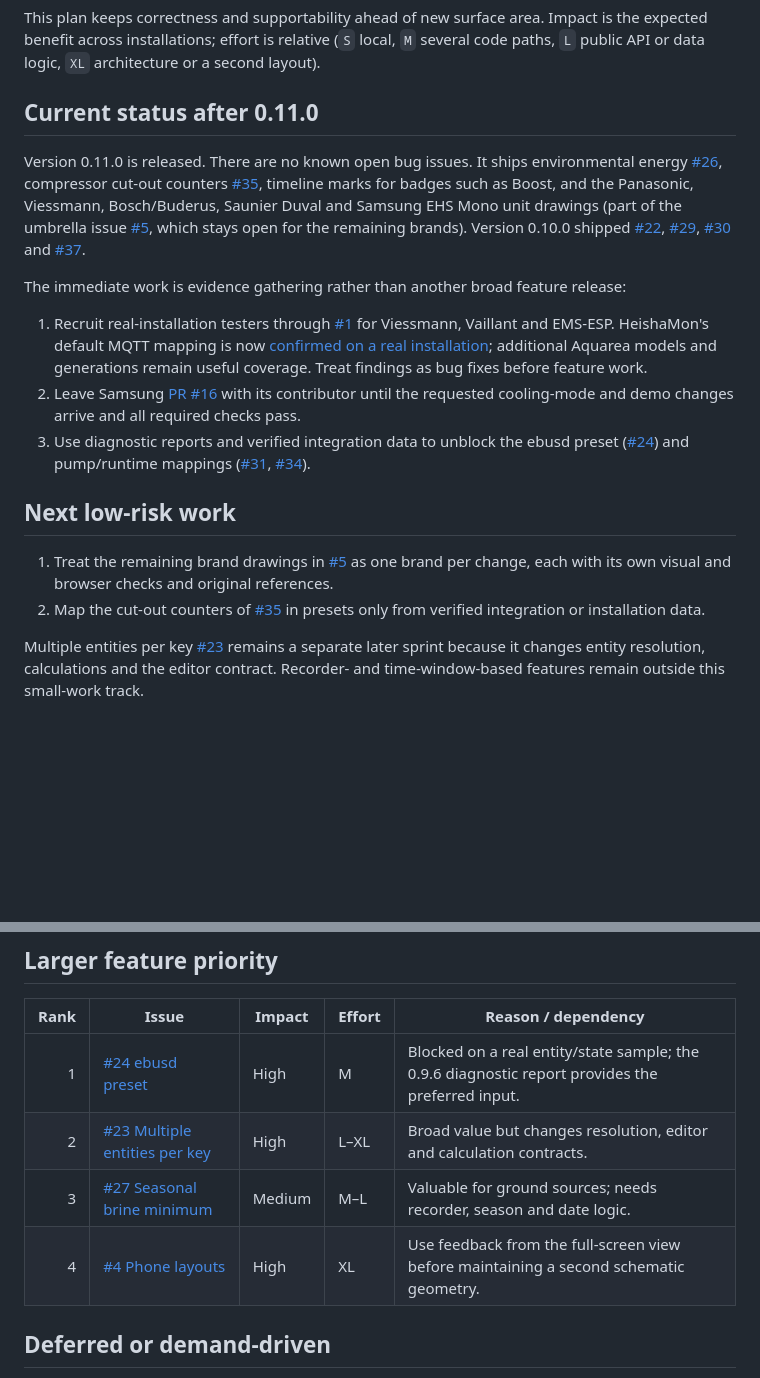
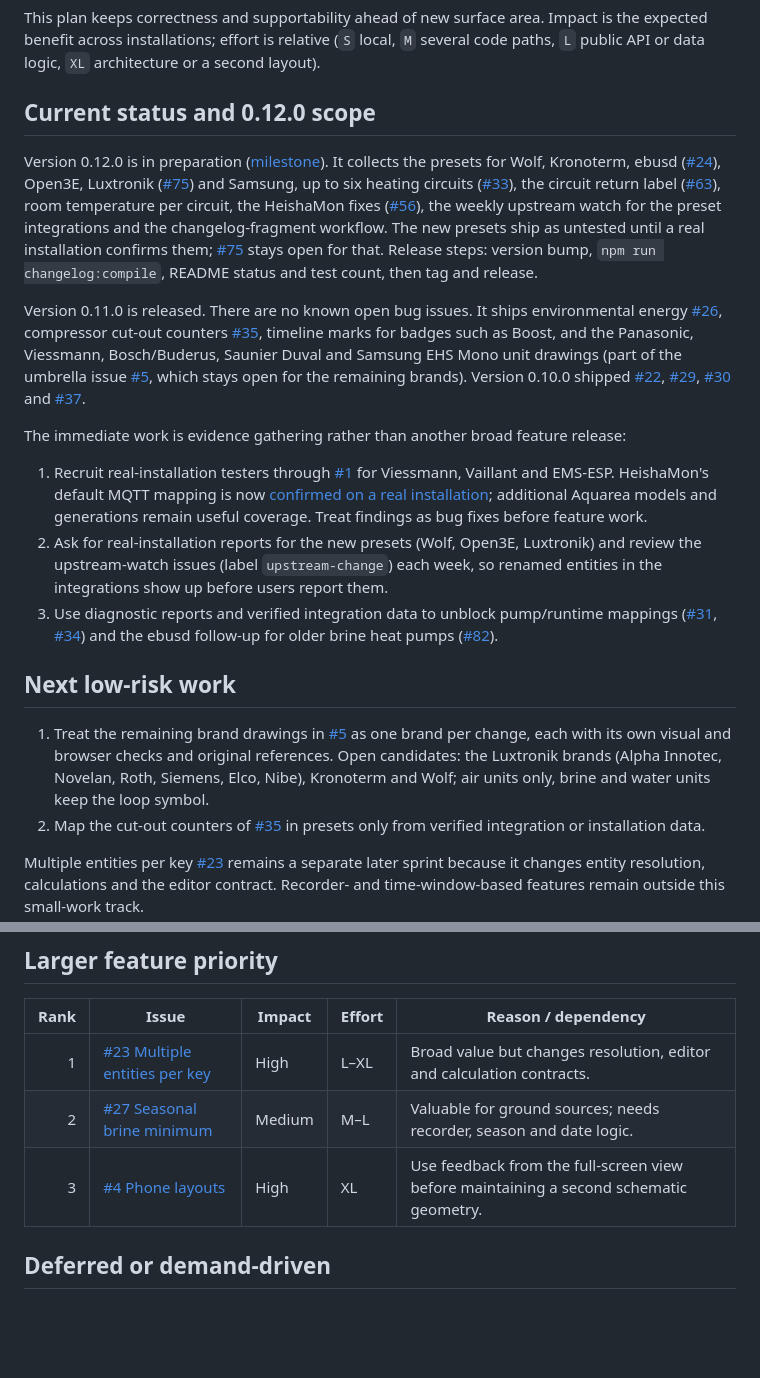
Before and after one commit to SoftwareSchmied/heatpump-hydraulic-card, a Markdown page: docs/ROADMAP.md, 2 parts joined by grey strips. GitHub-like rendering; blank space fills up the shorter version.

```diff
--- a/docs/ROADMAP.md
+++ b/docs/ROADMAP.md
@@ -2,19 +2,21 @@
 
 This plan keeps correctness and supportability ahead of new surface area. Impact is the expected benefit across installations; effort is relative (`S` local, `M` several code paths, `L` public API or data logic, `XL` architecture or a second layout).
 
-## Current status after 0.11.0
+## Current status and 0.12.0 scope
+
+Version 0.12.0 is in preparation ([milestone](https://github.com/Sturmi77/heatpump-hydraulic-card/milestone/4)). It collects the presets for Wolf, Kronoterm, ebusd ([#24](https://github.com/Sturmi77/heatpump-hydraulic-card/issues/24)), Open3E, Luxtronik ([#75](https://github.com/Sturmi77/heatpump-hydraulic-card/issues/75)) and Samsung, up to six heating circuits ([#33](https://github.com/Sturmi77/heatpump-hydraulic-card/issues/33)), the circuit return label ([#63](https://github.com/Sturmi77/heatpump-hydraulic-card/issues/63)), room temperature per circuit, the HeishaMon fixes ([#56](https://github.com/Sturmi77/heatpump-hydraulic-card/issues/56)), the weekly upstream watch for the preset integrations and the changelog-fragment workflow. The new presets ship as untested until a real installation confirms them; [#75](https://github.com/Sturmi77/heatpump-hydraulic-card/issues/75) stays open for that. Release steps: version bump, `npm run changelog:compile`, README status and test count, then tag and release.
 
 Version 0.11.0 is released. There are no known open bug issues. It ships environmental energy [#26](https://github.com/Sturmi77/heatpump-hydraulic-card/issues/26), compressor cut-out counters [#35](https://github.com/Sturmi77/heatpump-hydraulic-card/issues/35), timeline marks for badges such as Boost, and the Panasonic, Viessmann, Bosch/Buderus, Saunier Duval and Samsung EHS Mono unit drawings (part of the umbrella issue [#5](https://github.com/Sturmi77/heatpump-hydraulic-card/issues/5), which stays open for the remaining brands). Version 0.10.0 shipped [#22](https://github.com/Sturmi77/heatpump-hydraulic-card/issues/22), [#29](https://github.com/Sturmi77/heatpump-hydraulic-card/issues/29), [#30](https://github.com/Sturmi77/heatpump-hydraulic-card/issues/30) and [#37](https://github.com/Sturmi77/heatpump-hydraulic-card/issues/37).
 
 The immediate work is evidence gathering rather than another broad feature release:
 
 1. Recruit real-installation testers through [#1](https://github.com/Sturmi77/heatpump-hydraulic-card/issues/1) for Viessmann, Vaillant and EMS-ESP. HeishaMon's default MQTT mapping is now [confirmed on a real installation](https://github.com/heishamon/HeishaMon/discussions/1025#discussioncomment-19174931); additional Aquarea models and generations remain useful coverage. Treat findings as bug fixes before feature work.
-2. Leave Samsung [PR #16](https://github.com/Sturmi77/heatpump-hydraulic-card/pull/16) with its contributor until the requested cooling-mode and demo changes arrive and all required checks pass.
-3. Use diagnostic reports and verified integration data to unblock the ebusd preset ([#24](https://github.com/Sturmi77/heatpump-hydraulic-card/issues/24)) and pump/runtime mappings ([#31](https://github.com/Sturmi77/heatpump-hydraulic-card/issues/31), [#34](https://github.com/Sturmi77/heatpump-hydraulic-card/issues/34)).
+2. Ask for real-installation reports for the new presets (Wolf, Open3E, Luxtronik) and review the upstream-watch issues (label `upstream-change`) each week, so renamed entities in the integrations show up before users report them.
+3. Use diagnostic reports and verified integration data to unblock pump/runtime mappings ([#31](https://github.com/Sturmi77/heatpump-hydraulic-card/issues/31), [#34](https://github.com/Sturmi77/heatpump-hydraulic-card/issues/34)) and the ebusd follow-up for older brine heat pumps ([#82](https://github.com/Sturmi77/heatpump-hydraulic-card/issues/82)).
 
 ## Next low-risk work
 
-1. Treat the remaining brand drawings in [#5](https://github.com/Sturmi77/heatpump-hydraulic-card/issues/5) as one brand per change, each with its own visual and browser checks and original references.
+1. Treat the remaining brand drawings in [#5](https://github.com/Sturmi77/heatpump-hydraulic-card/issues/5) as one brand per change, each with its own visual and browser checks and original references. Open candidates: the Luxtronik brands (Alpha Innotec, Novelan, Roth, Siemens, Elco, Nibe), Kronoterm and Wolf; air units only, brine and water units keep the loop symbol.
 2. Map the cut-out counters of [#35](https://github.com/Sturmi77/heatpump-hydraulic-card/issues/35) in presets only from verified integration or installation data.
 
 Multiple entities per key [#23](https://github.com/Sturmi77/heatpump-hydraulic-card/issues/23) remains a separate later sprint because it changes entity resolution, calculations and the editor contract. Recorder- and time-window-based features remain outside this small-work track.
@@ -80,10 +82,9 @@ Pump counters remain follow-up work in [#31](https://github.com/Sturmi77/heatpum
 
 | Rank | Issue | Impact | Effort | Reason / dependency |
 | ---: | --- | --- | --- | --- |
-| 1 | [#24 ebusd preset](https://github.com/Sturmi77/heatpump-hydraulic-card/issues/24) | High | M | Blocked on a real entity/state sample; the 0.9.6 diagnostic report provides the preferred input. |
-| 2 | [#23 Multiple entities per key](https://github.com/Sturmi77/heatpump-hydraulic-card/issues/23) | High | L–XL | Broad value but changes resolution, editor and calculation contracts. |
-| 3 | [#27 Seasonal brine minimum](https://github.com/Sturmi77/heatpump-hydraulic-card/issues/27) | Medium | M–L | Valuable for ground sources; needs recorder, season and date logic. |
-| 4 | [#4 Phone layouts](https://github.com/Sturmi77/heatpump-hydraulic-card/issues/4) | High | XL | Use feedback from the full-screen view before maintaining a second schematic geometry. |
+| 1 | [#23 Multiple entities per key](https://github.com/Sturmi77/heatpump-hydraulic-card/issues/23) | High | L–XL | Broad value but changes resolution, editor and calculation contracts. |
+| 2 | [#27 Seasonal brine minimum](https://github.com/Sturmi77/heatpump-hydraulic-card/issues/27) | Medium | M–L | Valuable for ground sources; needs recorder, season and date logic. |
+| 3 | [#4 Phone layouts](https://github.com/Sturmi77/heatpump-hydraulic-card/issues/4) | High | XL | Use feedback from the full-screen view before maintaining a second schematic geometry. |
 
 ## Deferred or demand-driven
 
```
Also changed, not shown: README.md (+16 -2 lines).
